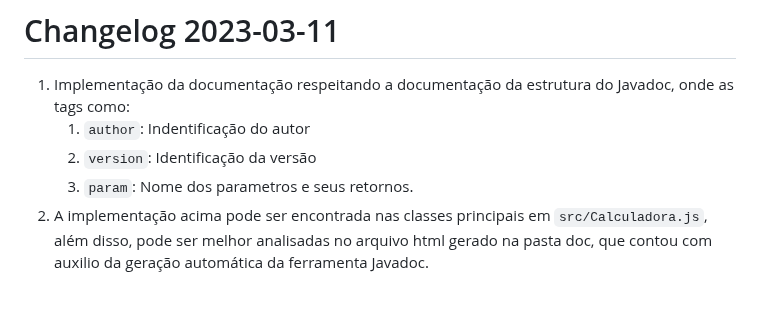
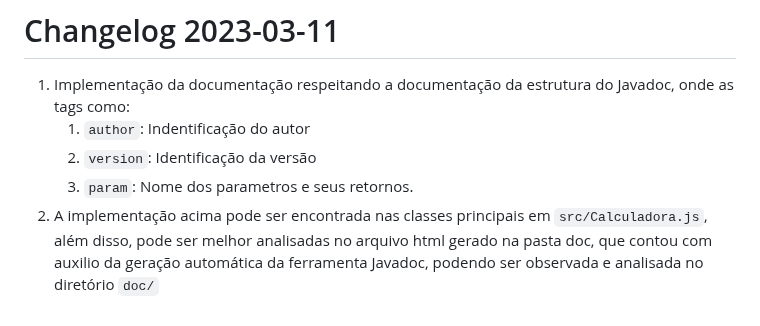
Before and after one commit to flima21/Calculadora, a Markdown page: README.md, the part around the change. Rendered like a GitHub page.

```diff
--- a/README.md
+++ b/README.md
@@ -31,4 +31,4 @@ Os testes foram divididos em duas partes, o teste manual, caracterizado por cria
     1. `author`: Indentificação do autor
     2. `version`: Identificação da versão
     3. `param`: Nome dos parametros e seus retornos.
-2. A implementação acima pode ser encontrada nas classes principais em `src/Calculadora.js`, além disso, pode ser melhor analisadas no arquivo html gerado na pasta doc, que contou com auxilio da geração automática da ferramenta Javadoc.
+2. A implementação acima pode ser encontrada nas classes principais em `src/Calculadora.js`, além disso, pode ser melhor analisadas no arquivo html gerado na pasta doc, que contou com auxilio da geração automática da ferramenta Javadoc, podendo ser observada e analisada no diretório `doc/`
```
